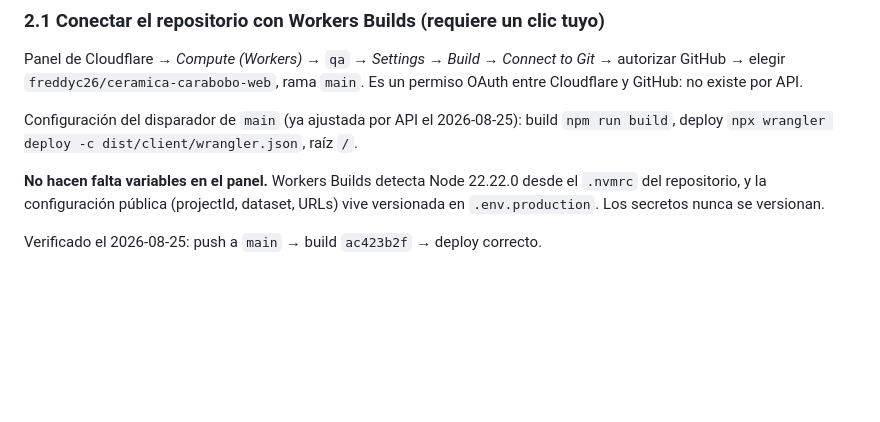
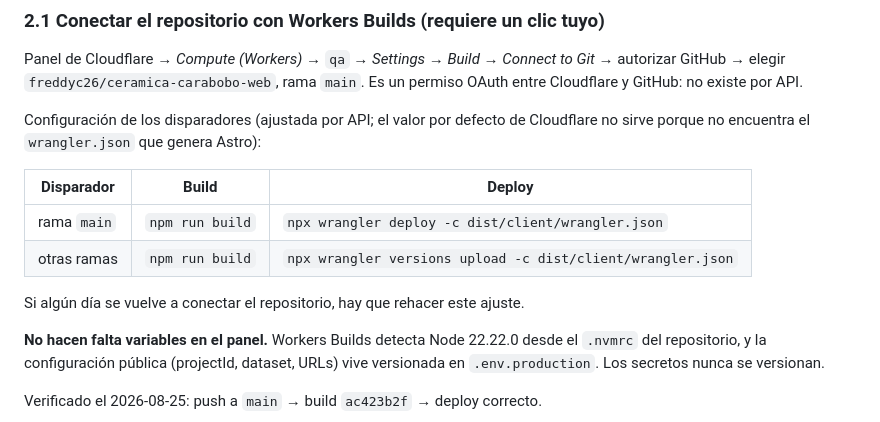
Before and after one commit to ceramicacarabobo/ceramica-carabobo-web, a Markdown page: docs/fase-1-esqueleto.md, the part around the change. Rendered like a GitHub page; blank space fills up the shorter version.

Commit message:
Doc: comandos de despliegue de los disparadores de Workers Builds
Co-Authored-By: Claude Opus 5 <noreply@anthropic.com>
Claude-Session: https://claude.ai/code/session_01GnUm6fARPKHvk6vapBkQkp

```diff
--- a/docs/fase-1-esqueleto.md
+++ b/docs/fase-1-esqueleto.md
@@ -60,8 +60,15 @@ Panel de Cloudflare → *Compute (Workers)* → `qa` → *Settings → Build*
 *Connect to Git* → autorizar GitHub → elegir `freddyc26/ceramica-carabobo-web`, rama `main`.
 Es un permiso OAuth entre Cloudflare y GitHub: no existe por API.
 
-Configuración del disparador de `main` (ya ajustada por API el 2026-08-25):
-build `npm run build`, deploy `npx wrangler deploy -c dist/client/wrangler.json`, raíz `/`.
+Configuración de los disparadores (ajustada por API; el valor por defecto de Cloudflare no
+sirve porque no encuentra el `wrangler.json` que genera Astro):
+
+| Disparador | Build | Deploy |
+|---|---|---|
+| rama `main` | `npm run build` | `npx wrangler deploy -c dist/client/wrangler.json` |
+| otras ramas | `npm run build` | `npx wrangler versions upload -c dist/client/wrangler.json` |
+
+Si algún día se vuelve a conectar el repositorio, hay que rehacer este ajuste.
 
 **No hacen falta variables en el panel.** Workers Builds detecta Node 22.22.0 desde el `.nvmrc`
 del repositorio, y la configuración pública (projectId, dataset, URLs) vive versionada en
```
